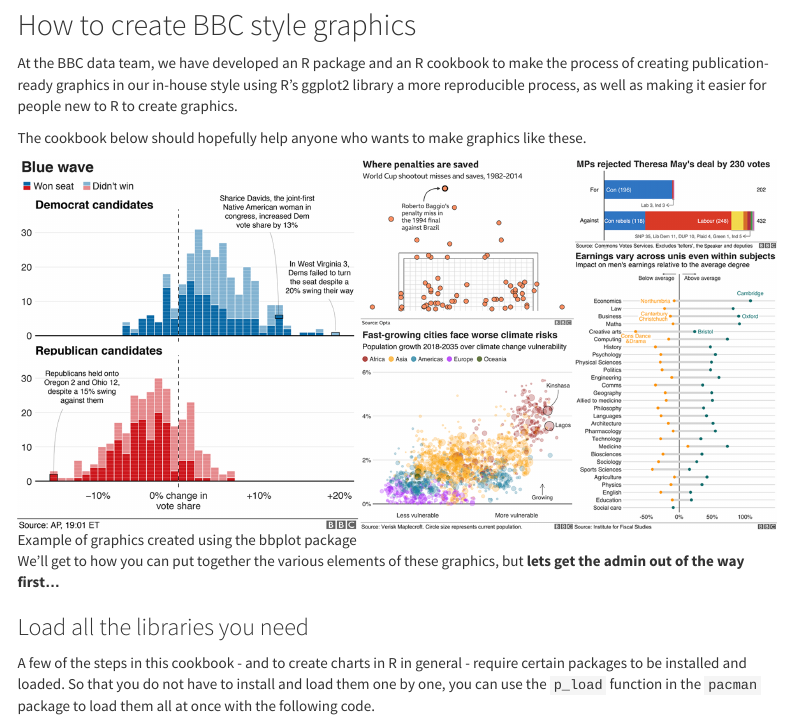
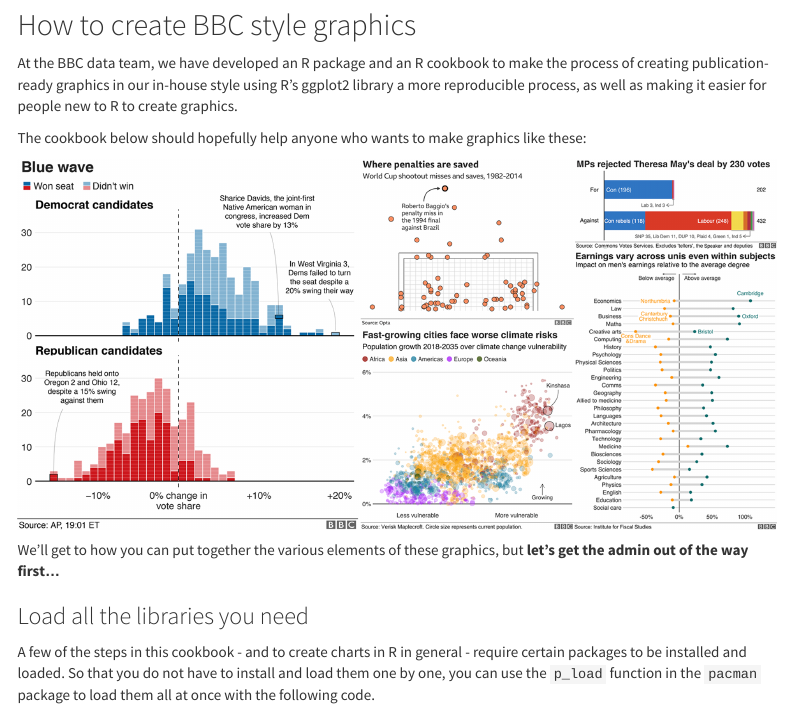
Before and after one commit to bbc/rcookbook, an R Markdown document (ggplot_cookbook.Rmd): the page in a window 1100 px wide, from 150 px down. Rendered offline with R 4.5, knitr and Pandoc, with nearby package versions; some code elsewhere in the file could not run offline; menus at the side of the page are left out; the gapminder table comes from the copy in Python's plotly package.

Commit message:
fixes typos

```diff
--- a/ggplot_cookbook.Rmd
+++ b/ggplot_cookbook.Rmd
@@ -24,12 +24,12 @@
 
 At the BBC data team, we have developed an R package and an R cookbook to make the process of creating publication-ready graphics in our in-house style using R's ggplot2 library a more reproducible process, as well as making it easier for people new to R to create graphics.
 
-The cookbook below should hopefully help anyone who wants to make graphics like these.
+The cookbook below should hopefully help anyone who wants to make graphics like these:
 
 
-![Example of graphics created using the bbplot package](bbplot_example_plots.png)
+![](bbplot_example_plots.png)
 
-We'll get to how you can put together the various elements of these graphics, but **lets get the admin out of the way first...**
+We'll get to how you can put together the various elements of these graphics, but **let's get the admin out of the way first...**
 
 ### Load all the libraries you need
 
```
